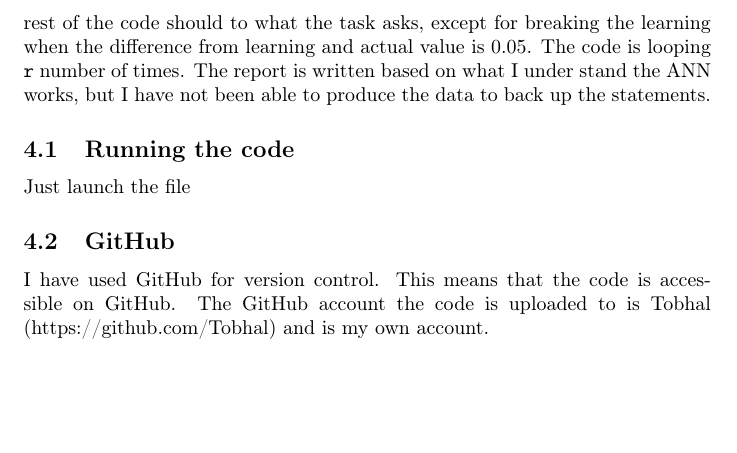
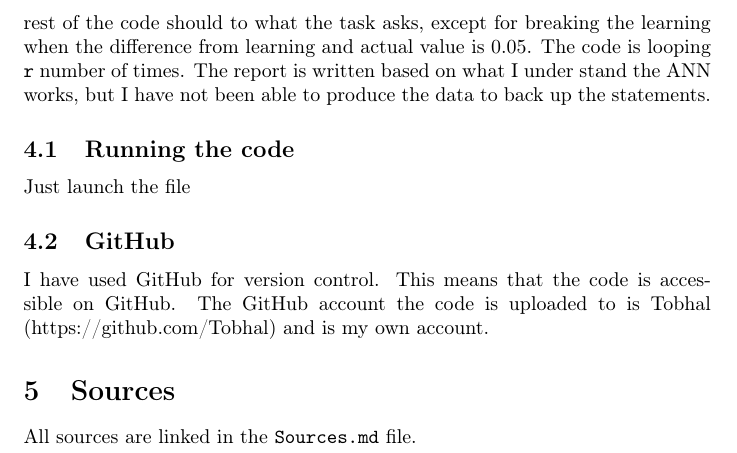
Before and after one commit to Tobhal/HIOF-Practical-machine-learning, a LaTeX document (Portfolio/Part 1/RepportP1.tex): part of page 4 of 4, cut so that both start at the same text, the shorter picture padded with empty space. Compiled offline with pdfLaTeX.

Commit message:
Update to sources

```diff
--- a/Portfolio/Part 1/RepportP1.tex
+++ b/Portfolio/Part 1/RepportP1.tex
@@ -81,4 +81,7 @@
     \subsection{GitHub}
     I have used GitHub for version control. This means that the code is accessible on GitHub. The GitHub account the code is uploaded to is Tobhal (https://github.com/Tobhal) and is my own account.
 
+    \section{Sources}
+    All sources are linked in the \texttt{Sources.md} file.
+
 \end{document}
```
Also changed, not shown: Portfolio/Part 2/RepportP2.tex (+3 -0 lines), Portfolio/Part 1/RepportP1.pdf, Portfolio/Part 2/RepportP2.pdf.
